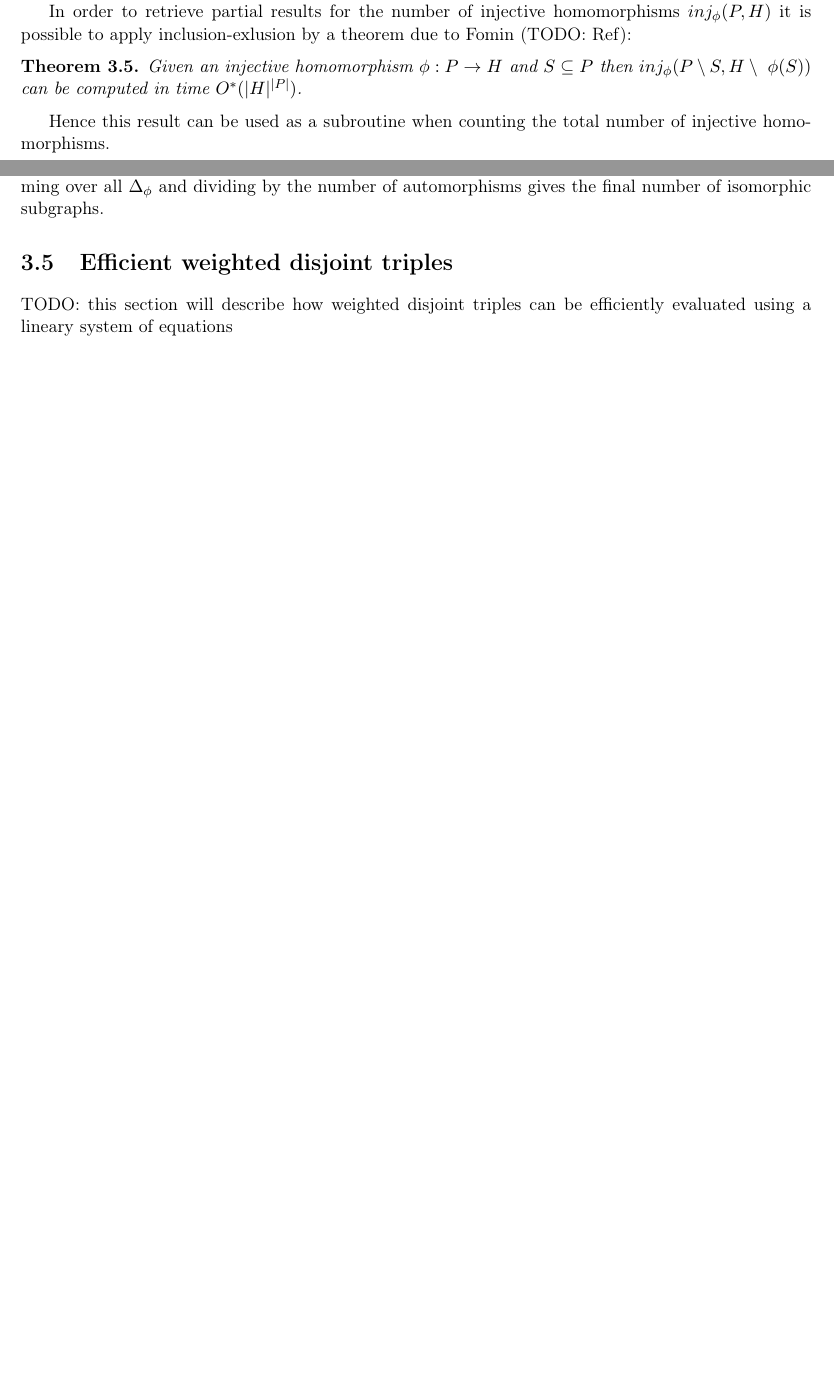
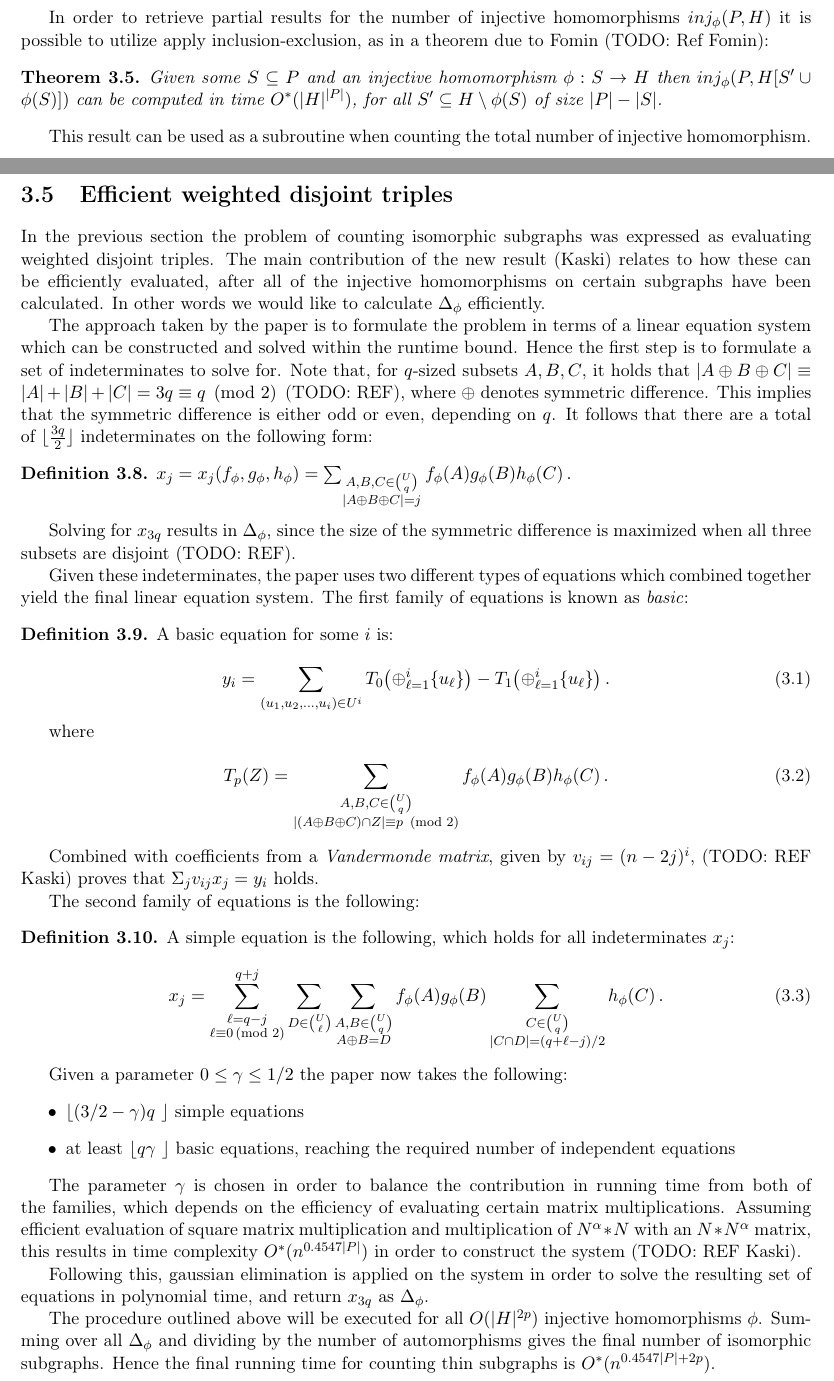
Before and after one commit to davnils/complexity, a LaTeX thesis (report.tex): two parts of pages 11 and 13 of 15 before the commit and two parts of pages 13 and 14 of 16 after it, joined at a grey line, cut so that both start at the same text, the shorter picture padded with empty space. Compiled offline with pdfLaTeX.

Commit message:
progress.

```diff
--- a/report.tex
+++ b/report.tex
@@ -3,6 +3,8 @@
 \usepackage{algpseudocode}
 \usepackage{algorithm}
 \usepackage{amsthm}
+\usepackage{amsmath}
+\usepackage{amssymb}
 \usepackage{complexity}
 \usepackage{amsfonts}
 \usepackage[british,english]{babel}
@@ -10,6 +12,7 @@
 \usepackage[utf8x]{inputenc}
 \usepackage{listings, babel}
 \usepackage{graphicx}
+\usepackage{subcaption}
 \lstset{breaklines=true,basicstyle=\ttfamily}
 \usepackage[margin=2cm]{geometry}
 
@@ -466,8 +474,6 @@ i.e. $\left\{v_1, v_2\right\} \in E(P) \Leftrightarrow \left\{\phi(v_1), \phi(v_
 
 
 An \emph{injective homomorphism} has an injective map.
-%TODO: Verify runtime
-%TODO: Check usage of subscript (existing homo.)
 (TODO: REF Diaz) introduced an algorithm for computing the number of homomorphisms $hom_{\phi}(P, H)$ in time $O^*(|H|^{|P|})$.
 The paper uses the terminology \emph{colorings} and requires an existing nice tree decomposition of the pattern graph, which can be computed in polynomial time in the case of bounded treewidth.
 
@@ -475,15 +481,15 @@ The number of isomorphic subgraphs can be evaluated by calculating the number of
 , i.e. $\frac{inj(P, H)}{aut(P)} = \frac{inj(P, H)}{inj(P, P)}$ (TODO: REF Fomin).
 
-In order to retrieve partial results for the number of injective homomorphisms $inj_{\phi}(P, H)$ it is possible to apply inclusion-exlusion by a theorem due to Fomin (TODO: Ref):
+In order to retrieve partial results for the number of injective homomorphisms $inj_{\phi}(P, H)$ it is possible to utilize apply inclusion-exclusion, as in a theorem due to Fomin (TODO: Ref Fomin):
 
 \begin{thm}
-%TODO: Verify runtime and add correct constraint on size of subset
-Given an injective homomorphism $\phi : P \rightarrow H$ and $S \subseteq P$ then $inj_{\phi}(P \setminus S, H \setminus \phi(S))$ can be computed in time $O^*(|H|^{|P|})$.
+\label{thm:fomin}
+Given some $S \subseteq P$ and an injective homomorphism $\phi : S \rightarrow H$ then $inj_{\phi}(P, H[S' \cup \phi(S)])$ can be computed in time $O^*(|H|^{|P|})$, for all $S' \subseteq H \setminus \phi(S)$ of size $|P| - |S|$.
 \end{thm}
 
 %TODO: Add description of the Fomin proof and how it uses hom() in Diaz
 
-Hence this result can be used as a subroutine when counting the total number of injective homomorphisms.
+This result can be used as a subroutine when counting the total number of injective homomorphism.
 
 \section{Thin subgraphs as weighted disjoint triples}
 Using the notions introduced up to now, it is possible to study the contributions made by (TODO: REF KASKI).
@@ -524,11 +532,83 @@ More formally the following functions over the subsets of the host graph are de
 \end{itemize}
 
 Hence the final number of injective homomorphisms, given a candidate $\phi$, is $\Delta_\phi(f_\phi, g_\phi, h_\phi)$.
-Summing over all $\Delta_\phi$ and dividing by the number of automorphisms gives the final number of isomorphic subgraphs.
 
 \section{Efficient weighted disjoint triples}
-TODO: this section will describe how weighted disjoint triples can be efficiently evaluated using a lineary system of equations
+In the previous section the problem of counting isomorphic subgraphs was expressed as evaluating weighted disjoint triples.
+The main contribution of the new result (Kaski) relates to how these can be efficiently evaluated, after all of the
+injective homomorphisms on certain subgraphs have been calculated.
+In other words we would like to calculate $\Delta_\phi$ efficiently.
 
+The approach taken by the paper is to formulate the problem in terms of a linear equation system which can be constructed and solved within the runtime bound.
+Hence the first step is to formulate a set of indeterminates to solve for.
+Note that, for $q$-sized subsets $A,B,C$, it holds that $|A\oplus B\oplus C|\equiv |A|+|B|+|C|=3q\equiv q\pmod 2\,$ (TODO: REF), where $\oplus$ denotes symmetric difference.
+This implies that the symmetric difference is either odd or even, depending on $q$.
+It follows that there are a total of $\lfloor \frac{3q}{2} \rfloor$ indeterminates on the following form:
+
+\begin{defn}
+$x_j=x_j(f_\phi,g_\phi,h_\phi)=\sum_{\substack{A,B,C\in\binom{U}{q}\\|A\oplus B\oplus C|=j}}
+f_{\phi}(A)g_{\phi}(B)h_{\phi}(C)\,.$
+\end{defn}
+
+Solving for $x_{3q}$ results in $\Delta_\phi$, since the size of the symmetric difference is maximized when all three subsets are disjoint (TODO: REF).
+
+Given these indeterminates, the paper uses two different types of equations which combined together yield the final linear equation system.
+The first family of equations is known as \emph{basic}:
+
+\begin{defn}
+A basic equation for some $i$ is:
+
+\begin{equation}
+\label{eq:yi}
+y_i=
+\sum_{(u_1,u_2,\ldots,u_i)\in U^i}
+T_0\bigl(\oplus_{\ell=1}^i\{u_\ell\}\bigr)
+-T_1\bigl(\oplus_{\ell=1}^i\{u_\ell\}\bigr)\,.
+\end{equation}
+
+where
+
+\begin{equation}
+T_p(Z)=
+\sum_{\substack{A,B,C\in\binom{U}{q}\\|(A\oplus B\oplus C)\cap Z|\equiv p\!\!\!\pmod 2}}
+f_\phi(A)g_\phi(B)h_\phi(C)\,.
+\end{equation}
+\end{defn}
+
+Combined with coefficients from a \emph{Vandermonde matrix}, given by $v_{ij} = (n - 2j)^i$, (TODO: REF Kaski) proves that $\Sigma_j v_{ij}x_{j} = y_i$ holds.
+
+The second family of equations is the following:
+
+\begin{defn}
+A simple equation is the following, which holds for all indeterminates $x_j$:
+
+\begin{equation}
+\label{eq:xj-direct}
+x_j
+=
+\sum_{\substack{\ell=q-j\\\ell\equiv 0\!\!\!\!\!\pmod 2}}^{q+j}
+\sum_{D\in\binom{U}{\ell}}
+\sum_{\substack{A,B\in\binom{U}{q}\\A\oplus B=D}}
+f_\phi(A)g_\phi(B)
+\sum_{\substack{C\in\binom{U}{q}\\|C\cap D|=(q+\ell-j)/2}}h_\phi(C)\,.
+\end{equation}
+
+\end{defn}
+
+Given a parameter $0 \leq \gamma \leq 1/2$ the paper now takes the following:
+\begin{itemize}
+\item $\lfloor (3/2 - \gamma)q \rfloor$ simple equations
+\item at least $\lfloor q \gamma \rfloor$ basic equations, reaching the required number of independent equations
+\end{itemize}
+
+The parameter $\gamma$ is chosen in order to balance the contribution in running time from both of the families, which depends on the efficiency of evaluating certain matrix multiplications.
+Assuming efficient evaluation of square matrix multiplication and multiplication of $N^\alpha * N$ with an $N * N^\alpha$ matrix, this results in time complexity $O^*(n^{0.4547|P|})$ in order to construct the system (TODO: REF Kaski).
+
+Following this, gaussian elimination is applied on the system in order to solve the resulting set of equations in polynomial time, and return $x_{3q}$ as $\Delta_\phi$.
+
+The procedure outlined above will be executed for all $O(|H|^{2p})$ injective homomorphisms $\phi$.
+Summing over all $\Delta_\phi$ and dividing by the number of automorphisms gives the final number of isomorphic subgraphs.
+Hence the final running time for counting thin subgraphs is $O^*(n^{0.4547|P| + 2p})$.
 
 \chapter{Implementation}
 This chapter covers an implementation of \emph{counting thin subgraphs} (TODO: REF Kaski).
```
Also changed, not shown: report.tex (57 more changed lines).
